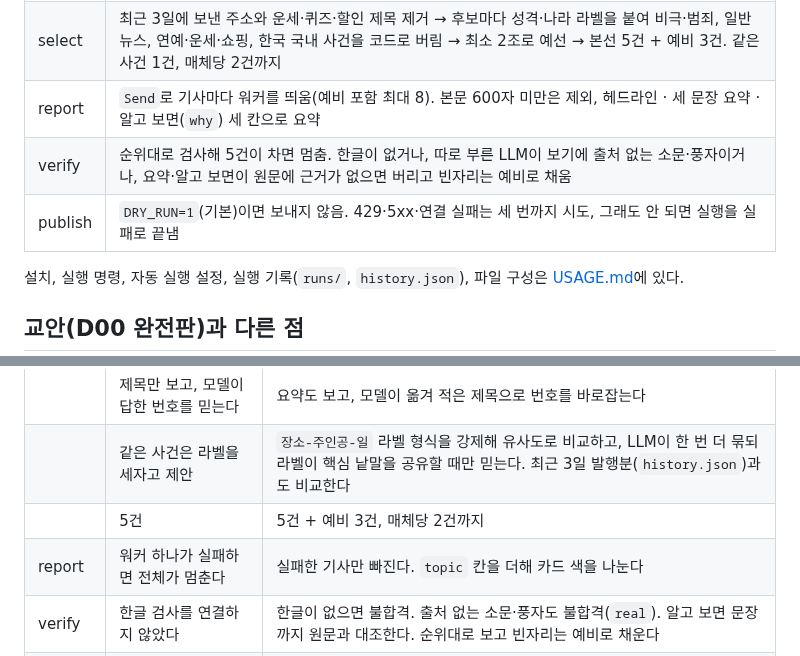
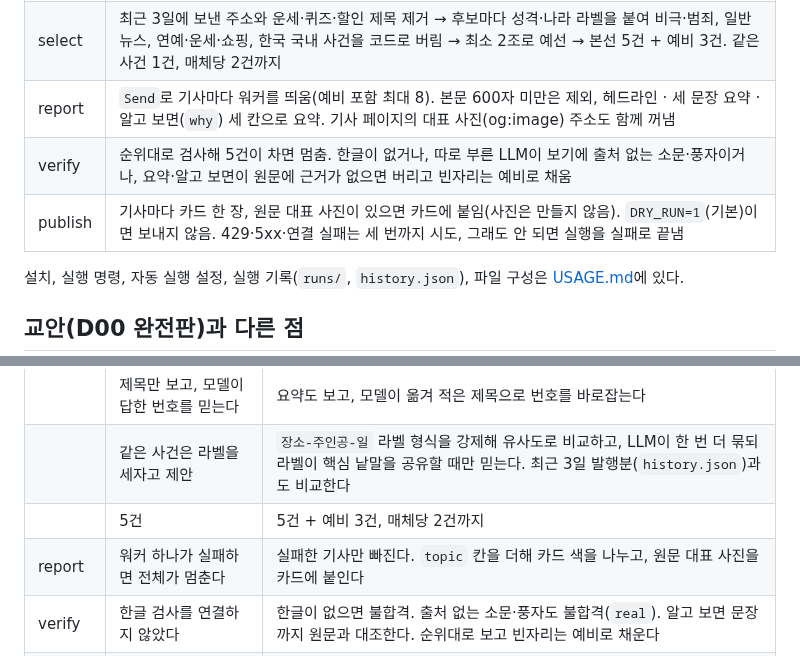
Before and after one commit to rome777/newsletter-agent, a Markdown page: README.md, 2 parts joined by grey strips. Drawn GitHub-style.

```diff
--- a/README.md
+++ b/README.md
@@ -47,9 +47,9 @@ flowchart LR
 |---|---|
 | collect | 최근 24시간 글만, 같은 주소는 한 번. 과제가 제외한 6개 매체 기사는 어느 경로로 들어와도 버림. 응답 없는 소스·0건 소스는 로그에 이름을 남김 |
 | select | 최근 3일에 보낸 주소와 운세·퀴즈·할인 제목 제거 → 후보마다 성격·나라 라벨을 붙여 비극·범죄, 일반 뉴스, 연예·운세·쇼핑, 한국 국내 사건을 코드로 버림 → 최소 2조로 예선 → 본선 5건 + 예비 3건. 같은 사건 1건, 매체당 2건까지 |
-| report | `Send`로 기사마다 워커를 띄움(예비 포함 최대 8). 본문 600자 미만은 제외, 헤드라인 · 세 문장 요약 · 알고 보면(`why`) 세 칸으로 요약 |
+| report | `Send`로 기사마다 워커를 띄움(예비 포함 최대 8). 본문 600자 미만은 제외, 헤드라인 · 세 문장 요약 · 알고 보면(`why`) 세 칸으로 요약. 기사 페이지의 대표 사진(og:image) 주소도 함께 꺼냄 |
 | verify | 순위대로 검사해 5건이 차면 멈춤. 한글이 없거나, 따로 부른 LLM이 보기에 출처 없는 소문·풍자이거나, 요약·알고 보면이 원문에 근거가 없으면 버리고 빈자리는 예비로 채움 |
-| publish | `DRY_RUN=1`(기본)이면 보내지 않음. 429·5xx·연결 실패는 세 번까지 시도, 그래도 안 되면 실행을 실패로 끝냄 |
+| publish | 기사마다 카드 한 장, 원문 대표 사진이 있으면 카드에 붙임(사진은 만들지 않음). `DRY_RUN=1`(기본)이면 보내지 않음. 429·5xx·연결 실패는 세 번까지 시도, 그래도 안 되면 실행을 실패로 끝냄 |
 
 설치, 실행 명령, 자동 실행 설정, 실행 기록(`runs/`, `history.json`), 파일 구성은 [USAGE.md](USAGE.md)에 있다.
 
@@ -66,7 +66,7 @@ flowchart LR
 | | 제목만 보고, 모델이 답한 번호를 믿는다 | 요약도 보고, 모델이 옮겨 적은 제목으로 번호를 바로잡는다 |
 | | 같은 사건은 라벨을 세자고 제안 | `장소-주인공-일` 라벨 형식을 강제해 유사도로 비교하고, LLM이 한 번 더 묶되 라벨이 핵심 낱말을 공유할 때만 믿는다. 최근 3일 발행분(`history.json`)과도 비교한다 |
 | | 5건 | 5건 + 예비 3건, 매체당 2건까지 |
-| report | 워커 하나가 실패하면 전체가 멈춘다 | 실패한 기사만 빠진다. `topic` 칸을 더해 카드 색을 나눈다 |
+| report | 워커 하나가 실패하면 전체가 멈춘다 | 실패한 기사만 빠진다. `topic` 칸을 더해 카드 색을 나누고, 원문 대표 사진을 카드에 붙인다 |
 | verify | 한글 검사를 연결하지 않았다 | 한글이 없으면 불합격. 출처 없는 소문·풍자도 불합격(`real`). 알고 보면 문장까지 원문과 대조한다. 순위대로 보고 빈자리는 예비로 채운다 |
 | publish | Discord가 거절해도 실행은 성공 | 429·5xx는 세 번까지 다시 보내고, 그래도 안 되면 실행을 실패로 끝낸다 |
 | | | `--silent`(알림 없이 발행), `--delete`(보낸 메시지 삭제) |
```
Also changed, not shown: other parts of README.md (+2 -2 lines), REPORT.md (+16 -3 lines), docs/discord_2026-10-29_1610.png (added).
